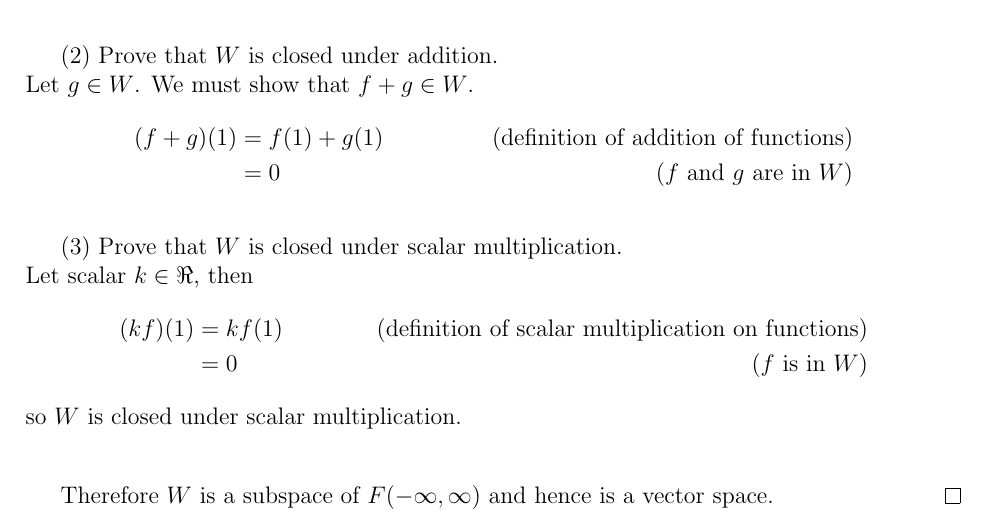
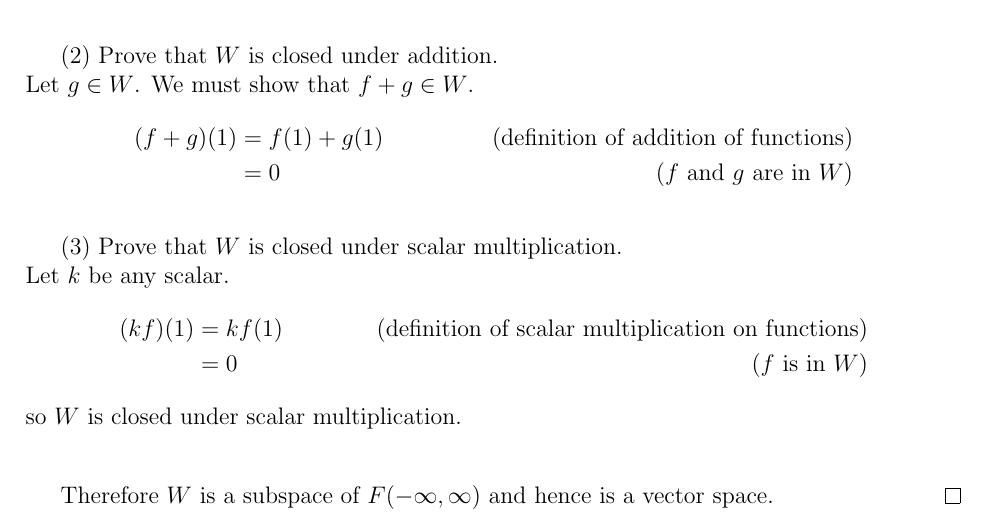
Before and after one commit to thesc1ent1st/linear-algebra, a LaTeX document (asg1/mwalk_asg1.tex): part of page 2 of 11, cut so that both start at the same text. Compiled offline with pdfLaTeX.

Commit message:
Finalized

```diff
--- a/asg1/mwalk_asg1.tex
+++ b/asg1/mwalk_asg1.tex
@@ -78,7 +78,7 @@
         \end{align*}
 
         (3) Prove that $W$ is closed under scalar multiplication. \\
-        Let scalar $k \in \Re $, then
+        Let $k$ be any scalar.
         \begin{align*}
                 (kf)(1) & = kf(1) & \textrm{(definition of scalar multiplication on functions)} \\
                         & = 0     & \textrm{($f$ is in $W$)}
```
Also changed, not shown: asg1/mwalk_asg1.pdf, 1 other file.
